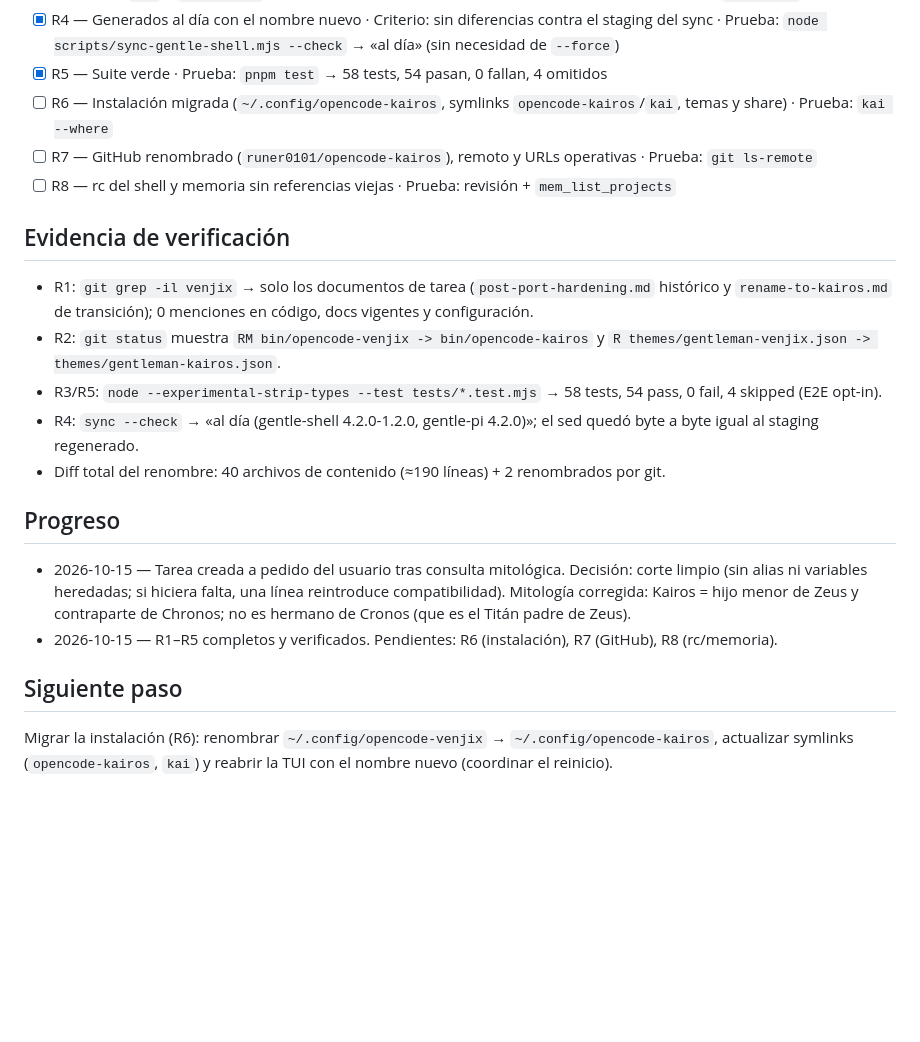
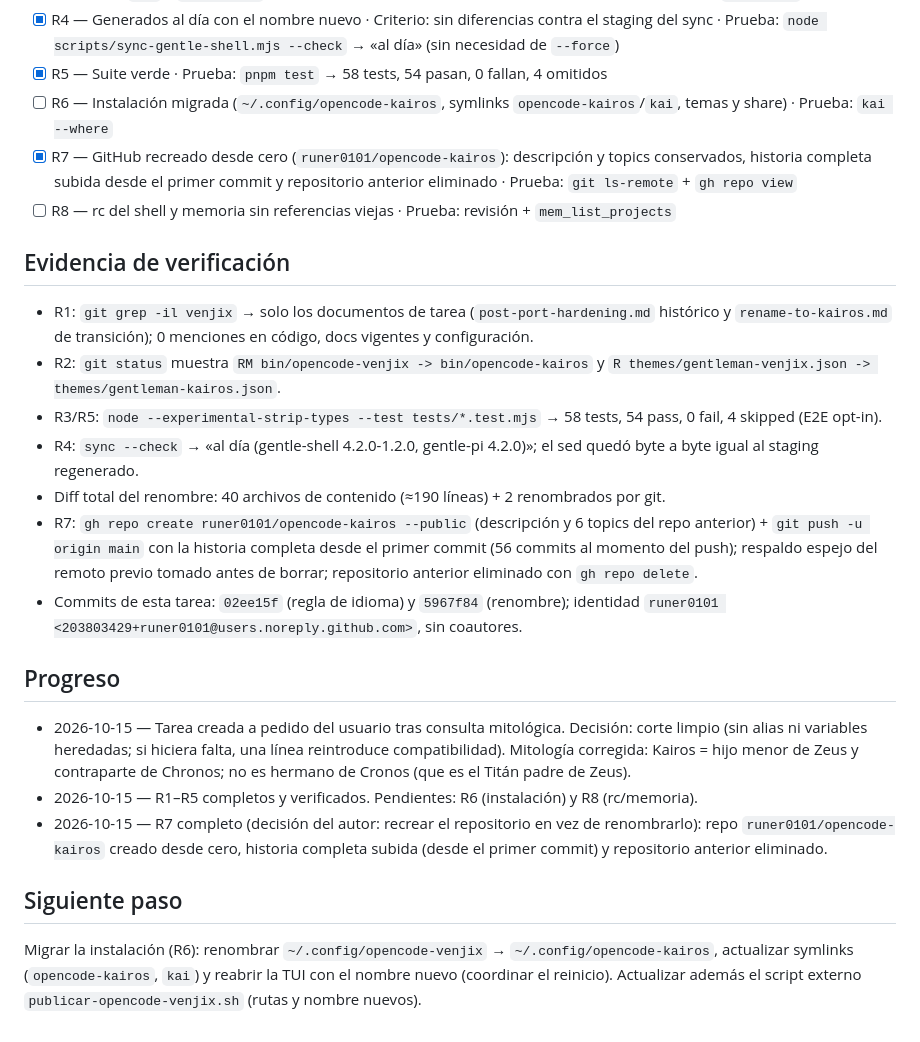
Before and after one commit to runer0101/kairos, a Markdown page: odd/tasks/rename-to-kairos.md, the part around the change. Rendered like a GitHub page; blank space fills up the shorter version.

Commit message:
docs: record the Kairos publication (R7 done)

```diff
--- a/odd/tasks/rename-to-kairos.md
+++ b/odd/tasks/rename-to-kairos.md
@@ -46,7 +46,7 @@ Cada tarea tiene ID estable, criterio de aceptación observable y prueba.
 - [x] R4 — Generados al día con el nombre nuevo · Criterio: sin diferencias contra el staging del sync · Prueba: `node scripts/sync-gentle-shell.mjs --check` → «al día» (sin necesidad de `--force`)
 - [x] R5 — Suite verde · Prueba: `pnpm test` → 58 tests, 54 pasan, 0 fallan, 4 omitidos
 - [ ] R6 — Instalación migrada (`~/.config/opencode-kairos`, symlinks `opencode-kairos`/`kai`, temas y share) · Prueba: `kai --where`
-- [ ] R7 — GitHub renombrado (`runer0101/opencode-kairos`), remoto y URLs operativas · Prueba: `git ls-remote`
+- [x] R7 — GitHub recreado desde cero (`runer0101/opencode-kairos`): descripción y topics conservados, historia completa subida desde el primer commit y repositorio anterior eliminado · Prueba: `git ls-remote` + `gh repo view`
 - [ ] R8 — rc del shell y memoria sin referencias viejas · Prueba: revisión + `mem_list_projects`
 
 ## Evidencia de verificación
@@ -56,12 +56,15 @@ Cada tarea tiene ID estable, criterio de aceptación observable y prueba.
 - R3/R5: `node --experimental-strip-types --test tests/*.test.mjs` → 58 tests, 54 pass, 0 fail, 4 skipped (E2E opt-in).
 - R4: `sync --check` → «al día (gentle-shell 4.2.0-1.2.0, gentle-pi 4.2.0)»; el sed quedó byte a byte igual al staging regenerado.
 - Diff total del renombre: 40 archivos de contenido (≈190 líneas) + 2 renombrados por git.
+- R7: `gh repo create runer0101/opencode-kairos --public` (descripción y 6 topics del repo anterior) + `git push -u origin main` con la historia completa desde el primer commit (56 commits al momento del push); respaldo espejo del remoto previo tomado antes de borrar; repositorio anterior eliminado con `gh repo delete`.
+- Commits de esta tarea: `02ee15f` (regla de idioma) y `5967f84` (renombre); identidad `runer0101 <203803429+runer0101@users.noreply.github.com>`, sin coautores.
 
 ## Progreso
 
 - 2026-10-15 — Tarea creada a pedido del usuario tras consulta mitológica. Decisión: corte limpio (sin alias ni variables heredadas; si hiciera falta, una línea reintroduce compatibilidad). Mitología corregida: Kairos = hijo menor de Zeus y contraparte de Chronos; no es hermano de Cronos (que es el Titán padre de Zeus).
-- 2026-10-15 — R1–R5 completos y verificados. Pendientes: R6 (instalación), R7 (GitHub), R8 (rc/memoria).
+- 2026-10-15 — R1–R5 completos y verificados. Pendientes: R6 (instalación) y R8 (rc/memoria).
+- 2026-10-15 — R7 completo (decisión del autor: recrear el repositorio en vez de renombrarlo): repo `runer0101/opencode-kairos` creado desde cero, historia completa subida (desde el primer commit) y repositorio anterior eliminado.
 
 ## Siguiente paso
 
-Migrar la instalación (R6): renombrar `~/.config/opencode-venjix` → `~/.config/opencode-kairos`, actualizar symlinks (`opencode-kairos`, `kai`) y reabrir la TUI con el nombre nuevo (coordinar el reinicio).
+Migrar la instalación (R6): renombrar `~/.config/opencode-venjix` → `~/.config/opencode-kairos`, actualizar symlinks (`opencode-kairos`, `kai`) y reabrir la TUI con el nombre nuevo (coordinar el reinicio). Actualizar además el script externo `publicar-opencode-venjix.sh` (rutas y nombre nuevos).
```
